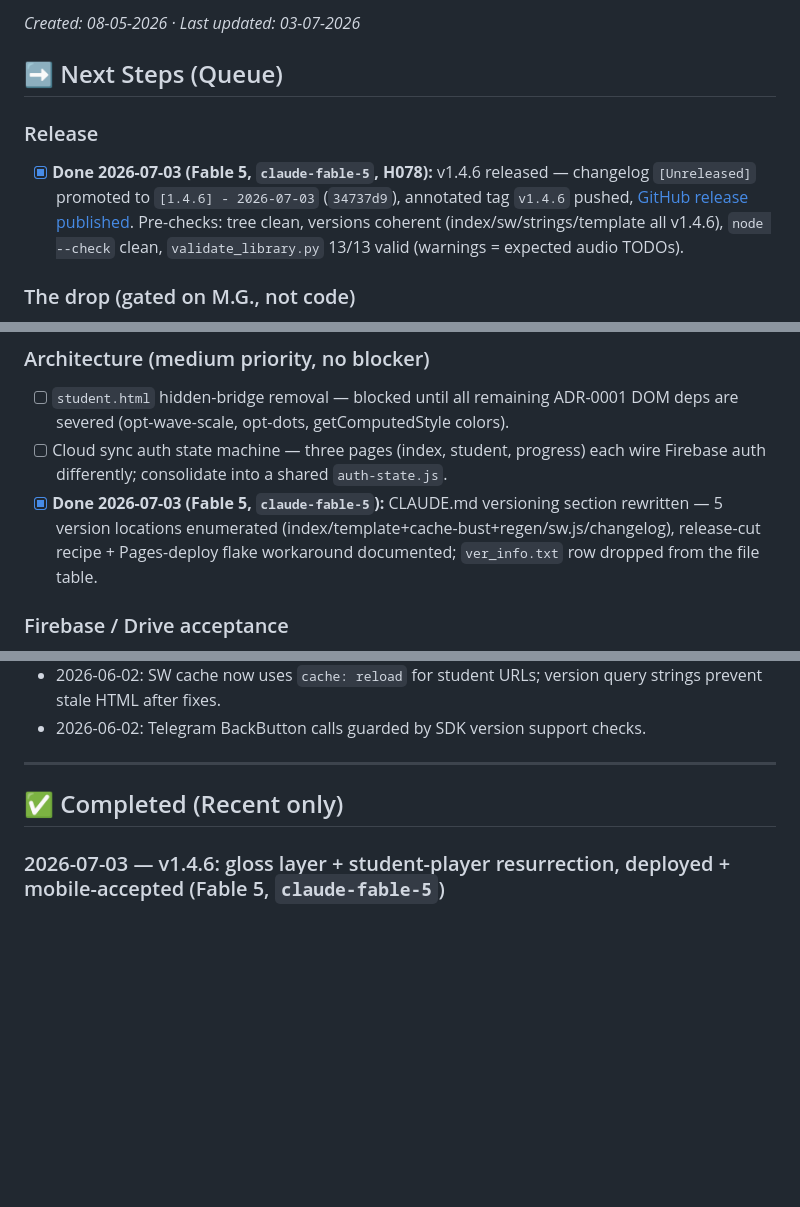
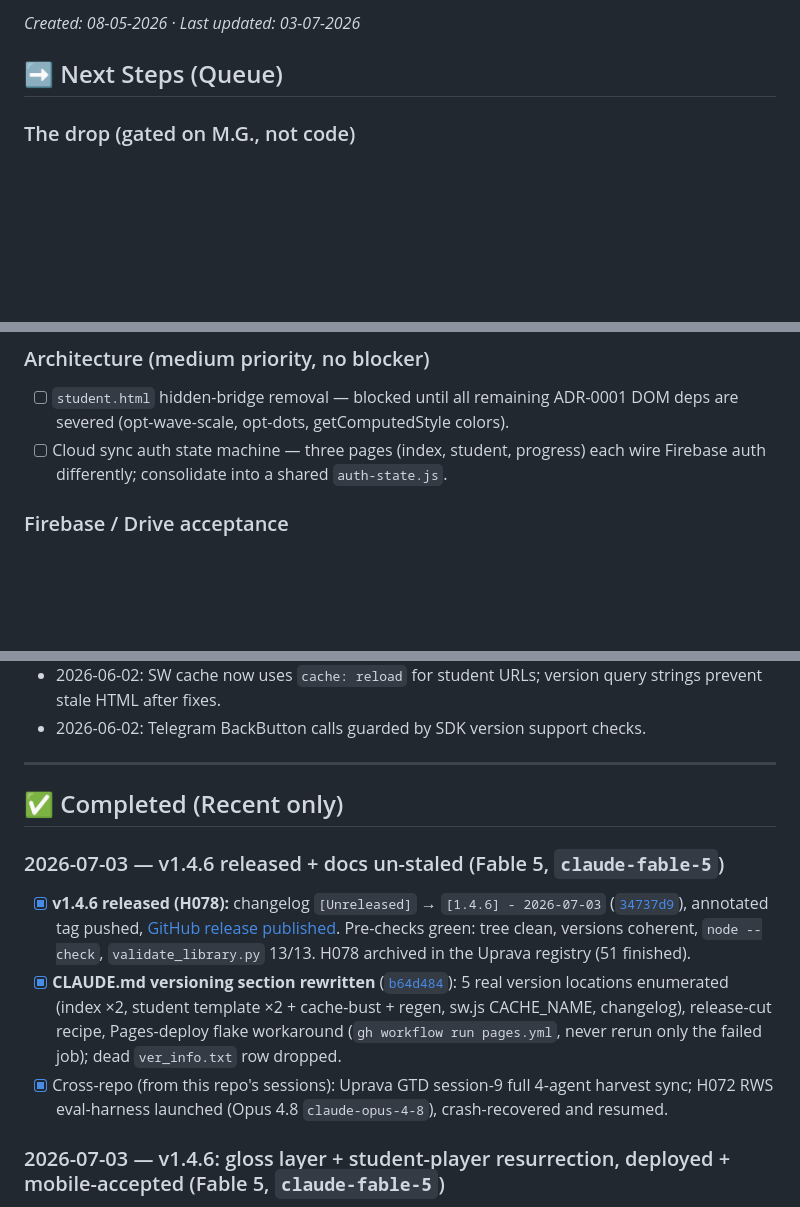
Before and after one commit to gasyoun/SanskritKaraoke, a Markdown page: .ai_state.md, 3 parts joined by grey strips. Rendered like a GitHub page; blank space fills up the shorter version.

Commit message:
docs: tidy .ai_state.md — release + versioning-doc items to Completed
Co-Authored-By: Claude Fable 5 <noreply@anthropic.com>

```diff
--- a/.ai_state.md
+++ b/.ai_state.md
@@ -3,9 +3,6 @@
 _Created: 08-05-2026 · Last updated: 03-07-2026_
 
 ## ➡️ Next Steps (Queue)
-
-### Release
-- [x] **Done 2026-07-03 (Fable 5, `claude-fable-5`, H078):** v1.4.6 released — changelog `[Unreleased]` promoted to `[1.4.6] - 2026-07-03` (`34737d9`), annotated tag `v1.4.6` pushed, [GitHub release published](https://github.com/gasyoun/SanskritKaraoke/releases/tag/v1.4.6). Pre-checks: tree clean, versions coherent (index/sw/strings/template all v1.4.6), `node --check` clean, `validate_library.py` 13/13 valid (warnings = expected audio TODOs).
 
 ### The drop (gated on M.G., not code)
 - [ ] First **real** end-to-end render — **BLOCKED: no audio yet.** When Уша Санка's chapter audio lands (files named `<verse_id>.<ext>`), execute [docs/AUDIO_DROP_RUNBOOK.md](https://github.com/gasyoun/SanskritKaraoke/blob/main/docs/AUDIO_DROP_RUNBOOK.md) — that run is also the MY_ROADMAP **Phase 6** capstone. Note: post-kit `ready_to_publish` additionally needs `audio.drive_file_id`/`canonical_url` filled in the verse JSONs — rendering alone doesn't clear the gate. Applies to all 13 verses (3 BG + 10 subhāṣita, all text-only today).
@@ -18,7 +15,6 @@ _Created: 08-05-2026 · Last updated: 03-07-2026_
 ### Architecture (medium priority, no blocker)
 - [ ] `student.html` hidden-bridge removal — blocked until all remaining ADR-0001 DOM deps are severed (opt-wave-scale, opt-dots, getComputedStyle colors).
 - [ ] Cloud sync auth state machine — three pages (index, student, progress) each wire Firebase auth differently; consolidate into a shared `auth-state.js`.
-- [x] **Done 2026-07-03 (Fable 5, `claude-fable-5`):** CLAUDE.md versioning section rewritten — 5 version locations enumerated (index/template+cache-bust+regen/sw.js/changelog), release-cut recipe + Pages-deploy flake workaround documented; `ver_info.txt` row dropped from the file table.
 
 ### Firebase / Drive acceptance
 - [ ] Run cloud-sync acceptance test: student SRS rating → Firestore → second device → `progress.html`.
@@ -88,6 +84,12 @@ Then one command: `python tools/build_chapter.py <audio_dir>` → QA → `schedu
 
 ## ✅ Completed (Recent only)
 
+### 2026-07-03 — v1.4.6 released + docs un-staled (Fable 5, `claude-fable-5`)
+
+- [x] **v1.4.6 released (H078):** changelog `[Unreleased]` → `[1.4.6] - 2026-07-03` ([`34737d9`](https://github.com/gasyoun/SanskritKaraoke/commit/34737d9)), annotated tag pushed, [GitHub release published](https://github.com/gasyoun/SanskritKaraoke/releases/tag/v1.4.6). Pre-checks green: tree clean, versions coherent, `node --check`, `validate_library.py` 13/13. H078 archived in the Uprava registry (51 finished).
+- [x] **CLAUDE.md versioning section rewritten** ([`b64d484`](https://github.com/gasyoun/SanskritKaraoke/commit/b64d484)): 5 real version locations enumerated (index ×2, student template ×2 + cache-bust + regen, sw.js CACHE_NAME, changelog), release-cut recipe, Pages-deploy flake workaround (`gh workflow run pages.yml`, never rerun only the failed job); dead `ver_info.txt` row dropped.
+- [x] Cross-repo (from this repo's sessions): Uprava GTD session-9 full 4-agent harvest sync; H072 RWS eval-harness launched (Opus 4.8 `claude-opus-4-8`), crash-recovered and resumed.
+
 ### 2026-07-03 — v1.4.6: gloss layer + student-player resurrection, deployed + mobile-accepted (Fable 5, `claude-fable-5`)
 
 - [x] **Gloss layer renders in the student player** — collapsible «Пословный разбор» panel (IAST word / RU gloss chips, auto-align disclaimer tooltip, localStorage collapse persistence, hidden in Dots/Blind modes, RU/EN headings via `strings.js`). Commit [`c0e2d89`](https://github.com/gasyoun/SanskritKaraoke/commit/c0e2d89).
```
